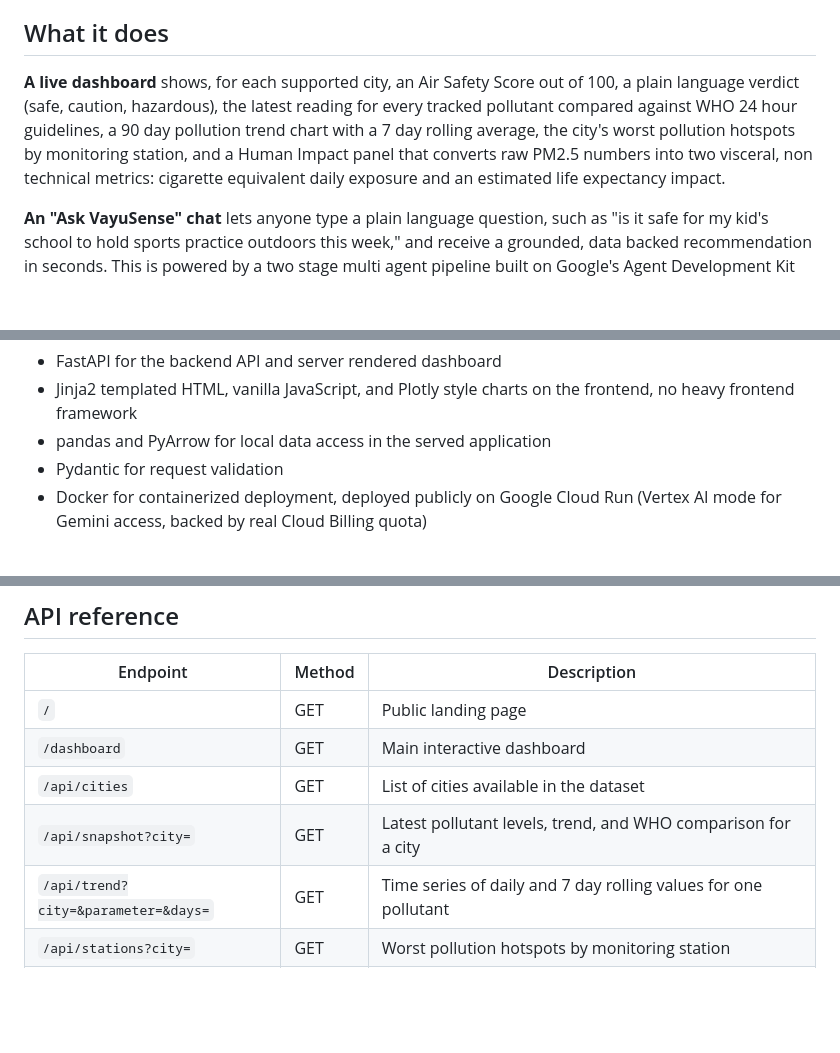
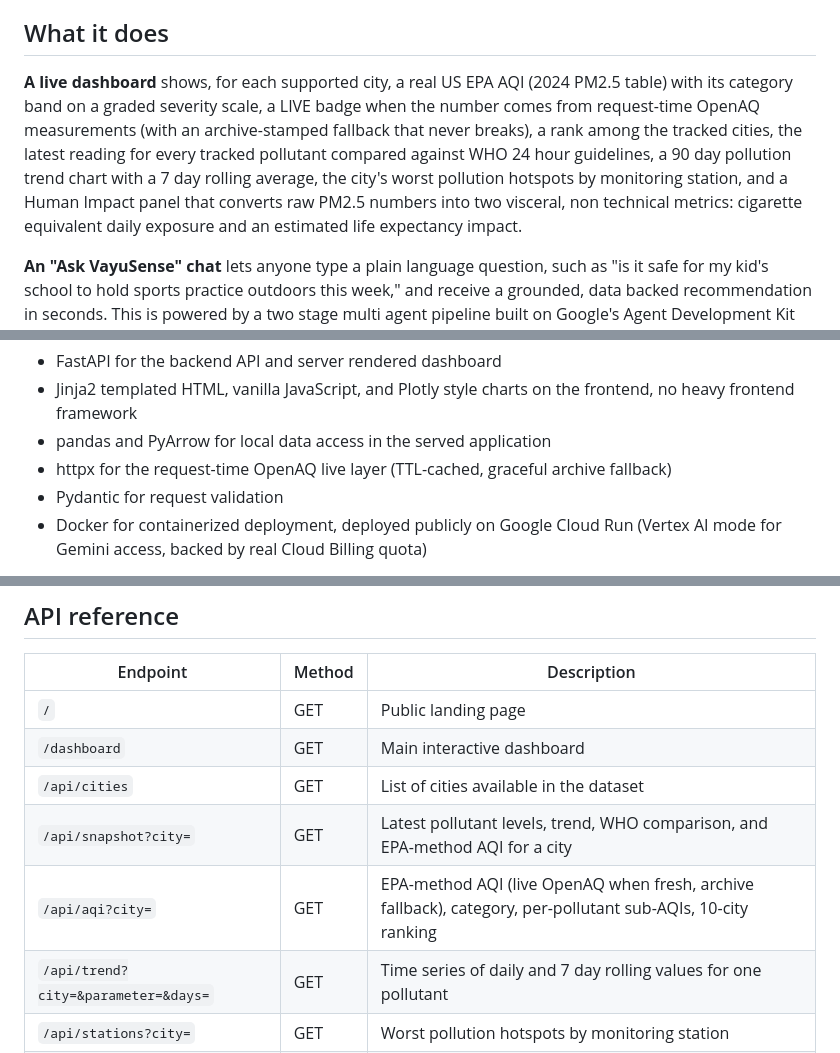
Before and after one commit to anshul23102/vayusense, a Markdown page: README.md, 3 parts joined by grey strips. Rendered like a GitHub page; blank space fills up the shorter version.

Commit message:
docs: real EPA AQI hero + live OpenAQ layer
Co-Authored-By: Claude Fable 5 <noreply@anthropic.com>

```diff
--- a/README.md
+++ b/README.md
@@ -14,7 +14,7 @@ VayuSense closes that gap. It takes millions of raw sensor readings, processes t
 
 ## What it does
 
-**A live dashboard** shows, for each supported city, an Air Safety Score out of 100, a plain language verdict (safe, caution, hazardous), the latest reading for every tracked pollutant compared against WHO 24 hour guidelines, a 90 day pollution trend chart with a 7 day rolling average, the city's worst pollution hotspots by monitoring station, and a Human Impact panel that converts raw PM2.5 numbers into two visceral, non technical metrics: cigarette equivalent daily exposure and an estimated life expectancy impact.
+**A live dashboard** shows, for each supported city, a real US EPA AQI (2024 PM2.5 table) with its category band on a graded severity scale, a LIVE badge when the number comes from request-time OpenAQ measurements (with an archive-stamped fallback that never breaks), a rank among the tracked cities, the latest reading for every tracked pollutant compared against WHO 24 hour guidelines, a 90 day pollution trend chart with a 7 day rolling average, the city's worst pollution hotspots by monitoring station, and a Human Impact panel that converts raw PM2.5 numbers into two visceral, non technical metrics: cigarette equivalent daily exposure and an estimated life expectancy impact.
 
 **An "Ask VayuSense" chat** lets anyone type a plain language question, such as "is it safe for my kid's school to hold sports practice outdoors this week," and receive a grounded, data backed recommendation in seconds. This is powered by a two stage multi agent pipeline built on Google's Agent Development Kit (ADK) and Gemini, described below.
 
@@ -114,6 +114,7 @@ Both metrics are clearly labeled in the API response as illustrative, decision s
 - FastAPI for the backend API and server rendered dashboard
 - Jinja2 templated HTML, vanilla JavaScript, and Plotly style charts on the frontend, no heavy frontend framework
 - pandas and PyArrow for local data access in the served application
+- httpx for the request-time OpenAQ live layer (TTL-cached, graceful archive fallback)
 - Pydantic for request validation
 - Docker for containerized deployment, deployed publicly on Google Cloud Run (Vertex AI mode for Gemini access, backed by real Cloud Billing quota)
 
@@ -140,7 +141,8 @@ render.yaml       One click Render deployment blueprint (alternate deployment pa
 | `/` | GET | Public landing page |
 | `/dashboard` | GET | Main interactive dashboard |
 | `/api/cities` | GET | List of cities available in the dataset |
-| `/api/snapshot?city=` | GET | Latest pollutant levels, trend, and WHO comparison for a city |
+| `/api/snapshot?city=` | GET | Latest pollutant levels, trend, WHO comparison, and EPA-method AQI for a city |
+| `/api/aqi?city=` | GET | EPA-method AQI (live OpenAQ when fresh, archive fallback), category, per-pollutant sub-AQIs, 10-city ranking |
 | `/api/trend?city=&parameter=&days=` | GET | Time series of daily and 7 day rolling values for one pollutant |
 | `/api/stations?city=` | GET | Worst pollution hotspots by monitoring station |
 | `/api/impact?city=` | GET | Cigarette equivalent and life expectancy impact estimates |
```
